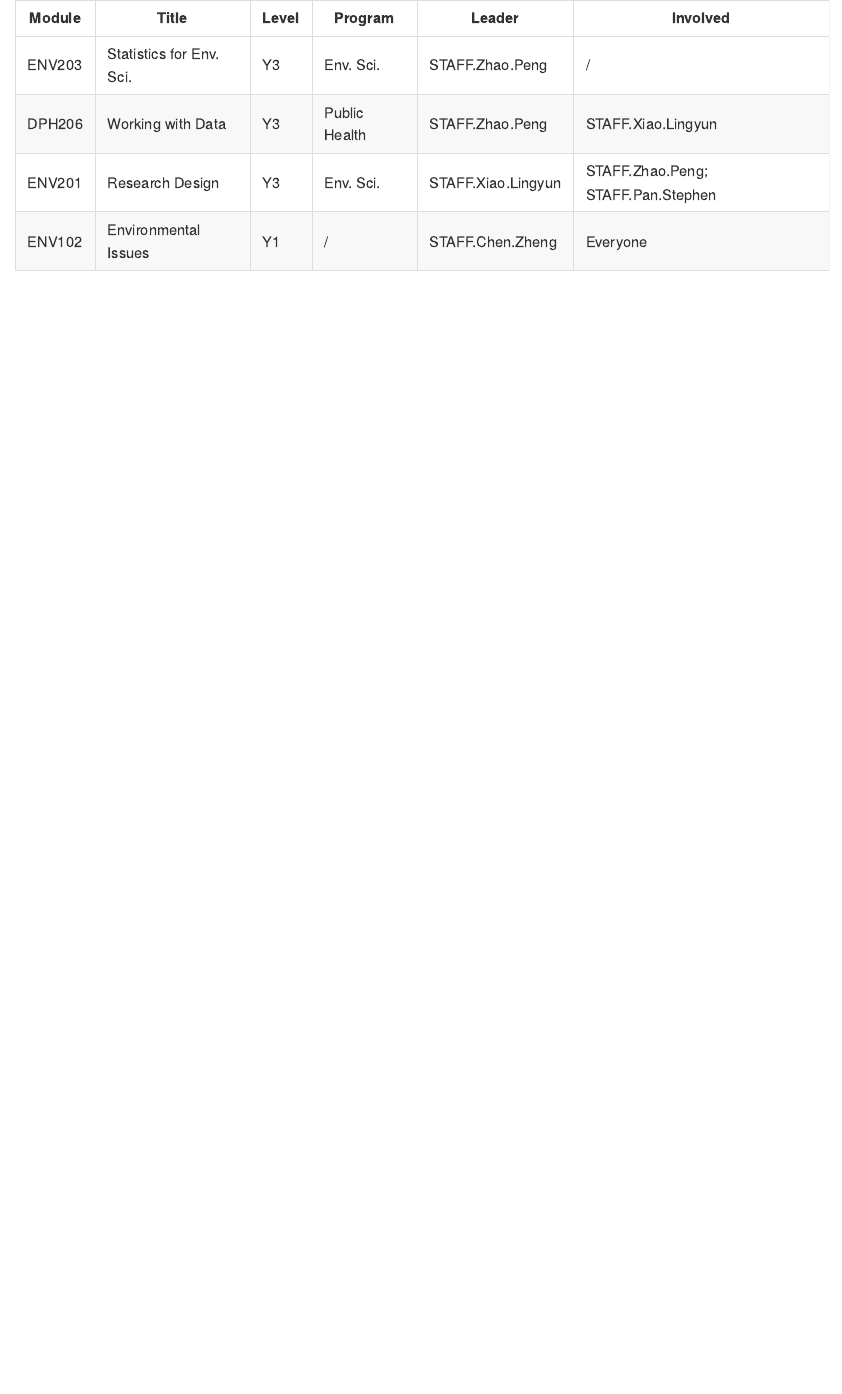
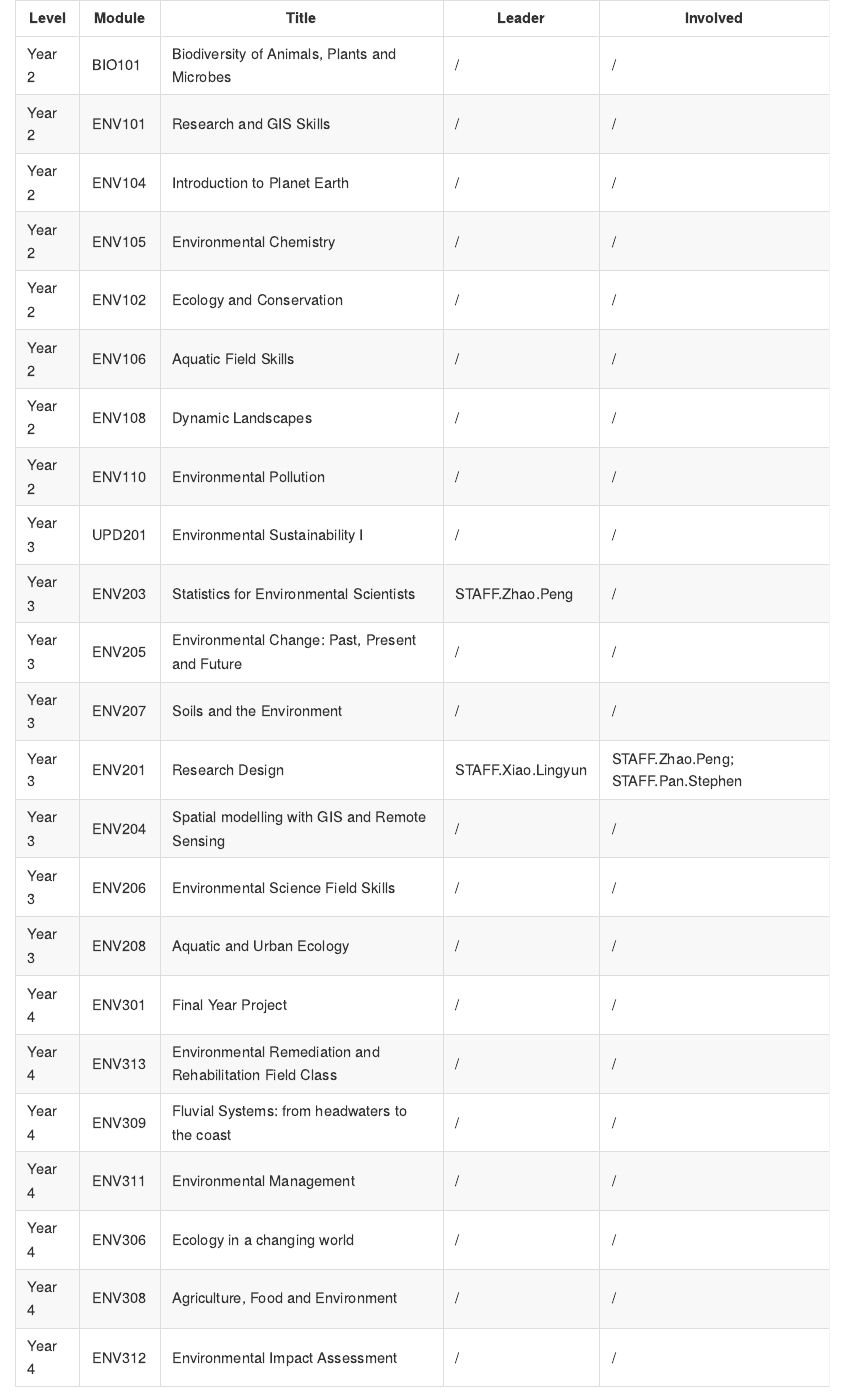
Before and after one commit to zhaopengr/hes-website, an R Markdown document (content/post/module.Rmd): the page in a window 1100 px wide, from its top. The pictures show the output file static/database/module.md that the author committed with the source, drawn offline in the style of GitHub.

Commit message:
table for all modules

```diff
--- a/static/database/module.md
+++ b/static/database/module.md
@@ -1,6 +1,25 @@
-| Module | Title                    | Level | Program       | Leader             | Involved                           |
-| ------ | ------------------------ | ----- | ------------- | ------------------ | ---------------------------------- |
-| ENV203 | Statistics for Env. Sci. | Y3    | Env. Sci.     | STAFF.Zhao.Peng    | /                                  |
-| DPH206 | Working with Data        | Y3    | Public Health | STAFF.Zhao.Peng    | STAFF.Xiao.Lingyun                 |
-| ENV201 | Research Design          | Y3    | Env. Sci.     | STAFF.Xiao.Lingyun | STAFF.Zhao.Peng; STAFF.Pan.Stephen |
-| ENV102 | Environmental Issues     | Y1    | /             | STAFF.Chen.Zheng   | Everyone                           |
+| Level  | Module | Title                                                    | Leader             | Involved                           |
+| ------ | ------ | -------------------------------------------------------- | ------------------ | ---------------------------------- |
+| Year 2 | BIO101 | Biodiversity of Animals, Plants and Microbes             | /                  |  /                                 |
+| Year 2 | ENV101 | Research and GIS Skills                                  | /                  |  /                                 |
+| Year 2 | ENV104 | Introduction to Planet Earth                             | /                  |  /                                 |
+| Year 2 | ENV105 | Environmental Chemistry                                  | /                  |  /                                 |
+| Year 2 | ENV102 | Ecology and Conservation                                 | /                  |  /                                 |
+| Year 2 | ENV106 | Aquatic Field Skills                                     | /                  |  /                                 |
+| Year 2 | ENV108 | Dynamic Landscapes                                       | /                  |  /                                 |
+| Year 2 | ENV110 | Environmental Pollution                                  | /                  |  /                                 |
+| Year 3 | UPD201 | Environmental Sustainability I                           | /                  |  /                                 |
+| Year 3 | ENV203 | Statistics for Environmental Scientists                  | STAFF.Zhao.Peng    |  /                                 |
+| Year 3 | ENV205 | Environmental Change: Past, Present and Future           | /                  |  /                                 |
+| Year 3 | ENV207 | Soils and the Environment                                | /                  |  /                                 |
+| Year 3 | ENV201 | Research Design                                          | STAFF.Xiao.Lingyun | STAFF.Zhao.Peng; STAFF.Pan.Stephen |
+| Year 3 | ENV204 | Spatial modelling with GIS and Remote Sensing            | /                  |  /                                 |
+| Year 3 | ENV206 | Environmental Science Field Skills                       | /                  |  /                                 |
+| Year 3 | ENV208 | Aquatic and Urban Ecology                                | /                  |  /                                 |
+| Year 4 | ENV301 | Final Year Project                                       | /                  |  /                                 |
+| Year 4 | ENV313 | Environmental Remediation and Rehabilitation Field Class | /                  |  /                                 |
+| Year 4 | ENV309 | Fluvial Systems: from headwaters to the coast            | /                  |  /                                 |
+| Year 4 | ENV311 | Environmental Management                                 | /                  |  /                                 |
+| Year 4 | ENV306 | Ecology in a changing world                              | /                  |  /                                 |
+| Year 4 | ENV308 | Agriculture, Food and Environment                        | /                  |  /                                 |
+| Year 4 | ENV312 | Environmental Impact Assessment                          | /                  |  /                                 |
```
Also changed, not shown: content/post/module.Rmd (+11 -39 lines), content/post/module.html.
